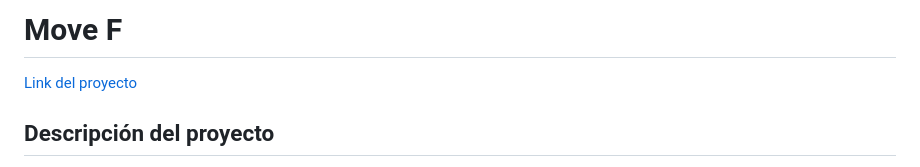
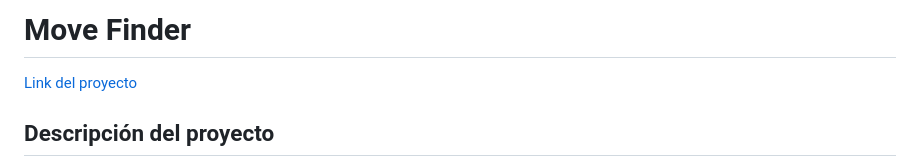
Before and after one commit to jun200529/movie-finder, a Markdown page: README.md, the part around the change. GitHub-like rendering.

```diff
--- a/README.md
+++ b/README.md
@@ -1,4 +1,4 @@
-# Move F
+# Move Finder
 
 [Link del proyecto](https://jun200529.github.io/movie-finder/)
 
```
